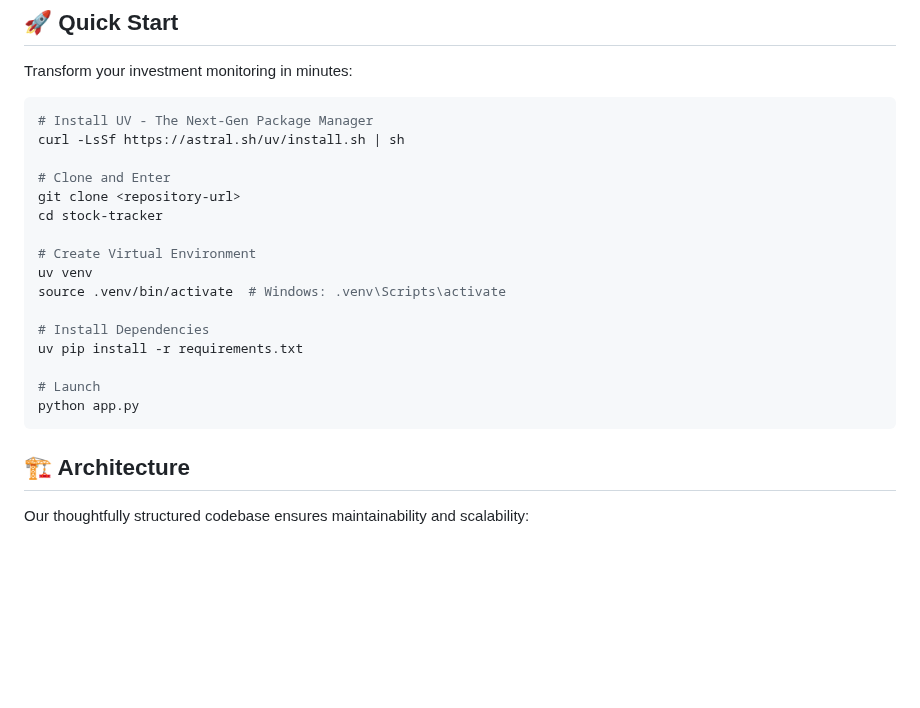
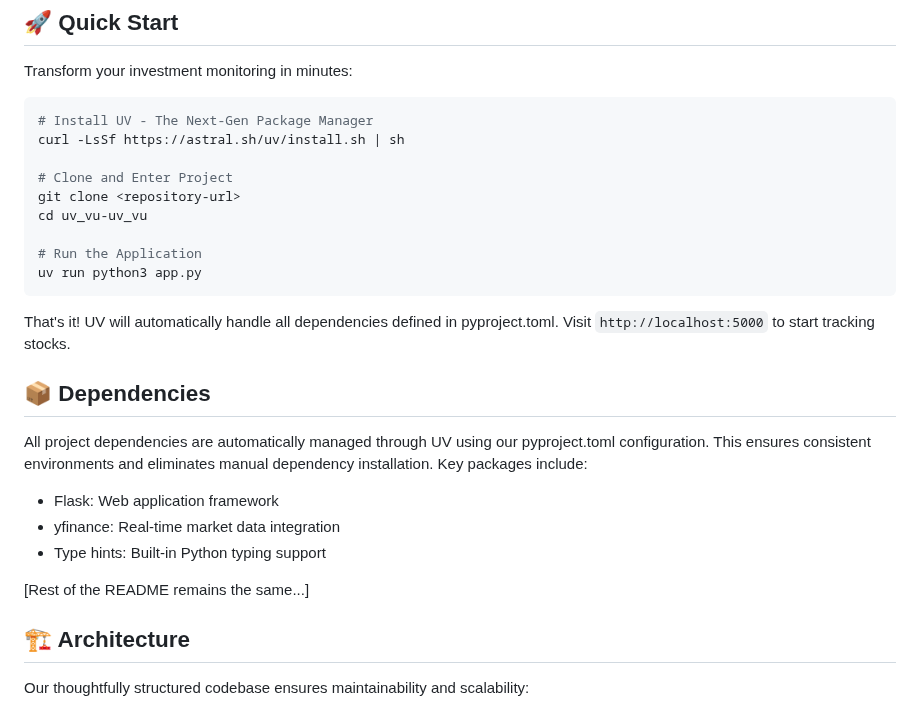
Before and after one commit to blue-samarth/uv_vu-uv_vu, a Markdown page: README.md, the part around the change. Rendered like a GitHub page; blank space fills up the shorter version.

Commit message:
readme second

````diff
--- a/README.md
+++ b/README.md
@@ -24,20 +24,25 @@ Transform your investment monitoring in minutes:
 # Install UV - The Next-Gen Package Manager
 curl -LsSf https://astral.sh/uv/install.sh | sh
 
-# Clone and Enter
+# Clone and Enter Project
 git clone <repository-url>
-cd stock-tracker
+cd uv_vu-uv_vu
 
-# Create Virtual Environment
-uv venv
-source .venv/bin/activate  # Windows: .venv\Scripts\activate
+# Run the Application
+uv run python3 app.py
+```
 
-# Install Dependencies
-uv pip install -r requirements.txt
+That's it! UV will automatically handle all dependencies defined in pyproject.toml. Visit `http://localhost:5000` to start tracking stocks.
 
-# Launch
-python app.py
-```
+## 📦 Dependencies
+
+All project dependencies are automatically managed through UV using our pyproject.toml configuration. This ensures consistent environments and eliminates manual dependency installation. Key packages include:
+
+- Flask: Web application framework
+- yfinance: Real-time market data integration
+- Type hints: Built-in Python typing support
+
+[Rest of the README remains the same...]
 
 ## 🏗️ Architecture
 
````
